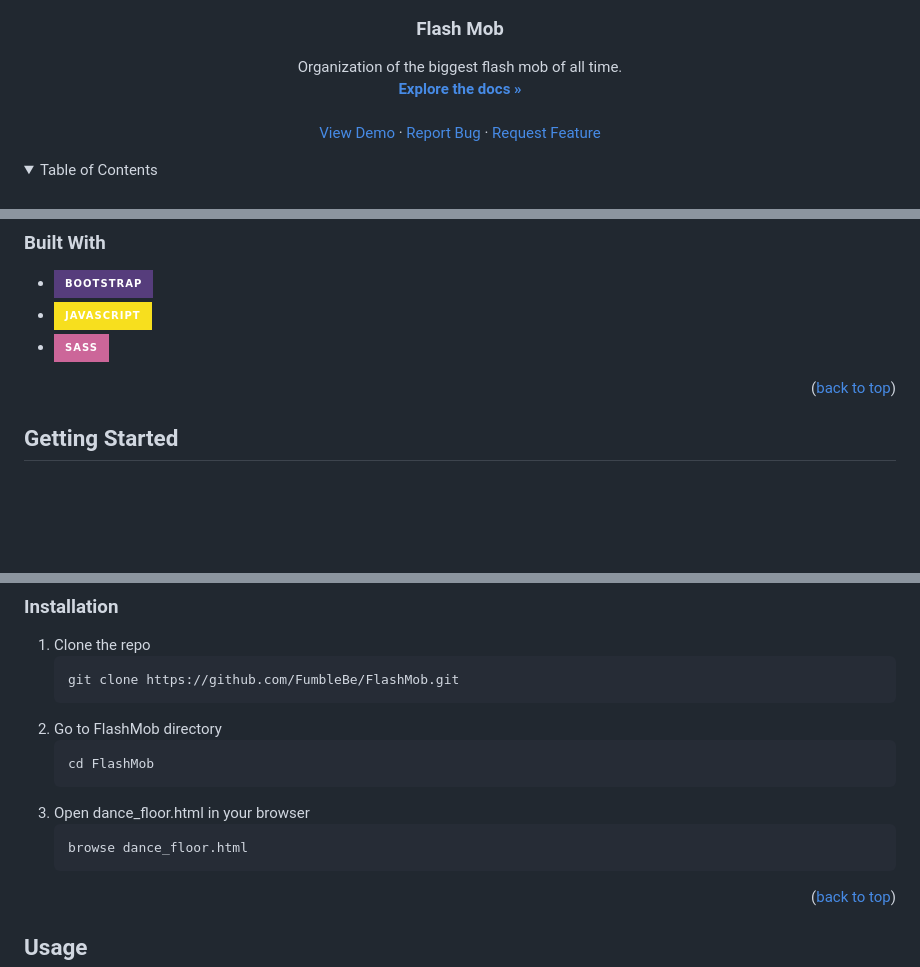
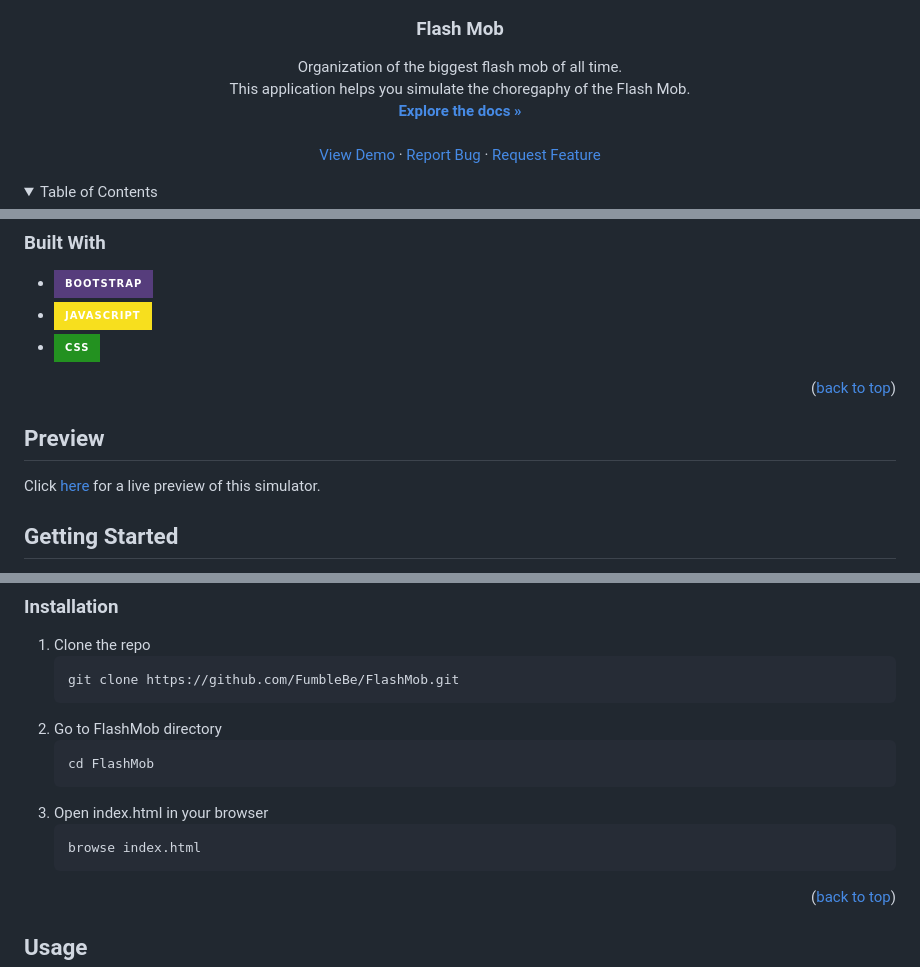
Before and after one commit to FumbleBe/FlashMob, a Markdown page: README.md, 3 parts joined by grey strips. Drawn GitHub-style; folded sections open; badges without logos; blank space fills up the shorter version.

Commit message:
add preview link to readme

````diff
--- a/README.md
+++ b/README.md
@@ -29,6 +29,8 @@
 
   <p align="center">
     Organization of the biggest flash mob of all time.
+    <br />
+    This application helps you simulate the choregaphy of the Flash Mob.
     <br />
     <a href="https://github.com/FumbleBe/FlashMob"><strong>Explore the docs »</strong></a>
     <br />
@@ -85,11 +87,14 @@
 
 * [![Bootstrap.com][Bootstrap.com]][Bootstrap-url]
 * [![JavaScript][JavaScript]][JavaScript-url]
-* [![Sass][Sass]][Sass-url]
+* [![CSS][CSS]][css-url]
 
 <p align="right">(<a href="#readme-top">back to top</a>)</p>
 
 
+<!-- GETTING STARTED -->
+## Preview
+Click [here](https://fumblebe.github.io/FlashMob/index.html) for a live preview of this simulator.
 
 <!-- GETTING STARTED -->
 ## Getting Started
@@ -114,9 +119,9 @@ To get a local copy up and running follow these simple example steps.
     ```sh
    cd FlashMob
    ```
-3. Open dance_floor.html in your browser
+3. Open index.html in your browser
    ```sh
-   browse dance_floor.html
+   browse index.html
    ```
 
 
````
Also changed, not shown: other parts of README.md (+2 -0 lines).
